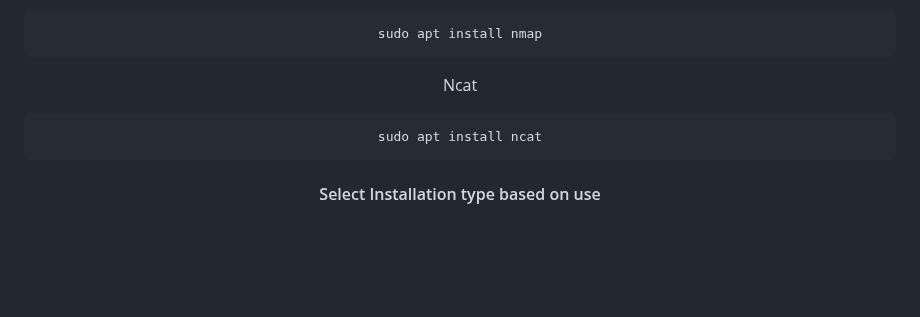
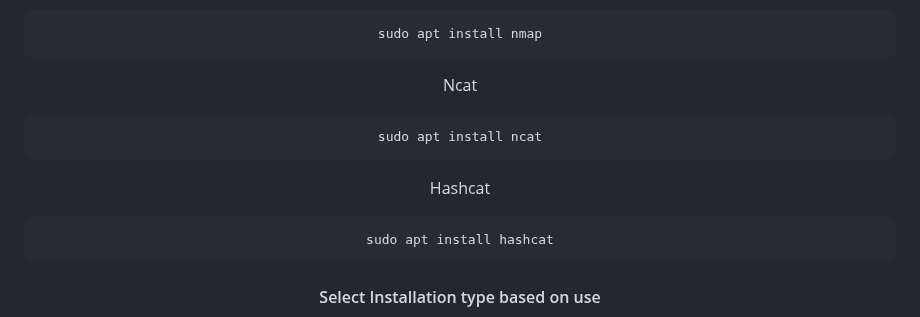
Before and after one commit to zachA214/Adelson_Senior_Capstone, a Markdown page: README.md, the part around the change. GitHub-like rendering; blank space fills up the shorter version.

Commit message:
hashcat installation instructions

````diff
--- a/README.md
+++ b/README.md
@@ -130,6 +130,12 @@ Ncat
 sudo apt install ncat
 ```
 
+Hashcat
+
+```sh
+sudo apt install hashcat
+```
+
 #### Select Installation type based on use
 
 <details>
````
